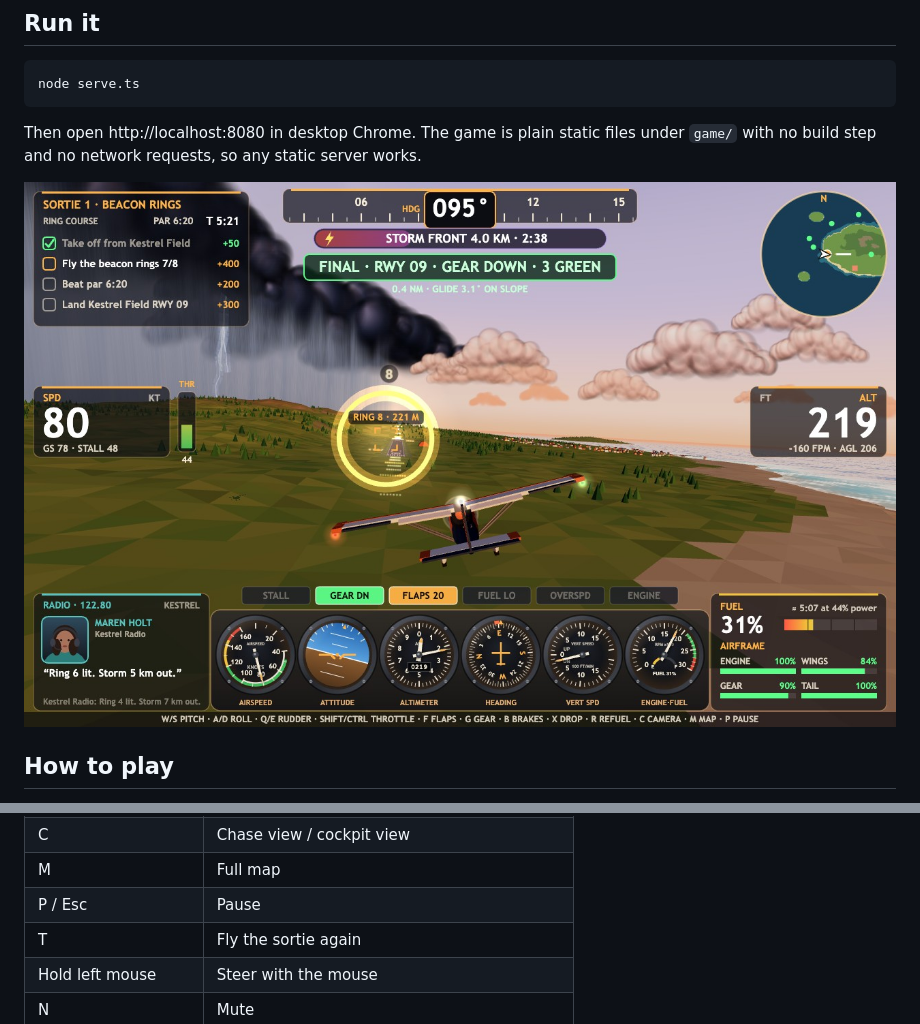
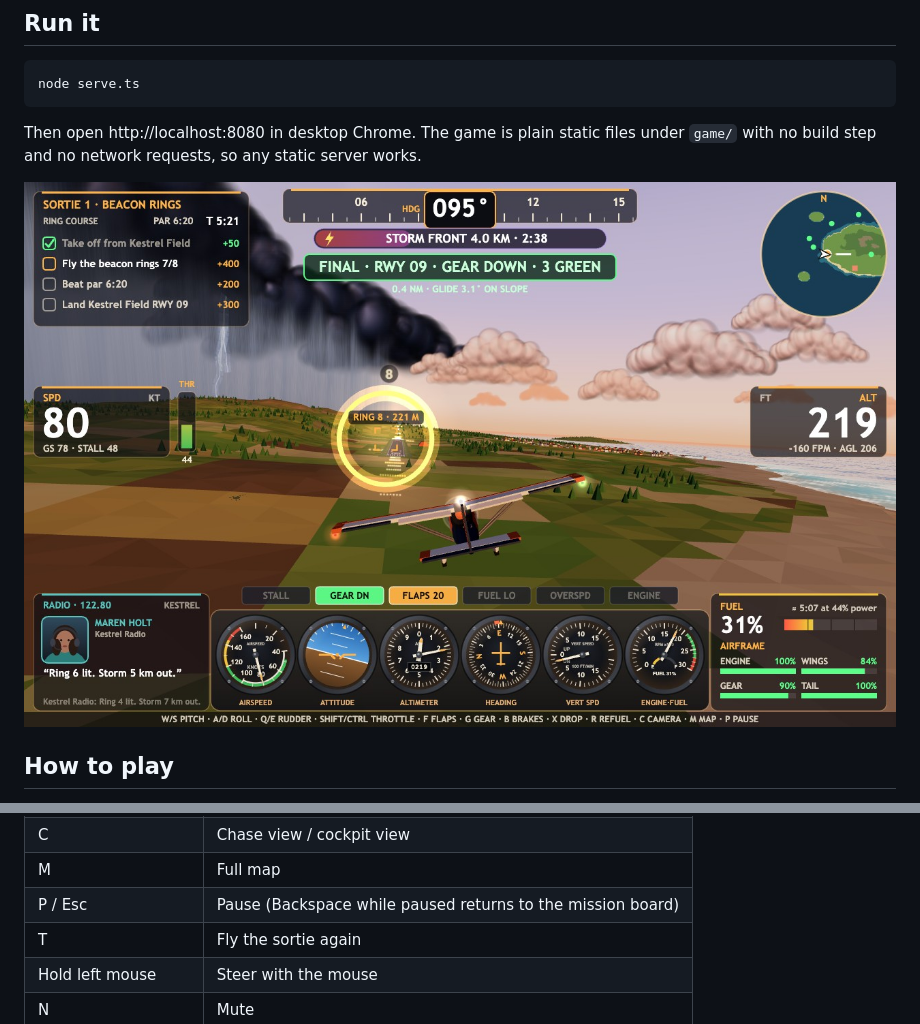
Before and after one commit to ItzSudhan/kestrel-coast-flight, a Markdown page: README.md, 2 parts joined by grey strips. Drawn GitHub-style; pictures changed too: screenshots/1-cover.jpg.

Commit message:
Farm-field patchwork around the town and strips, pause menu route back to the board, audio wakes on click

```diff
--- a/README.md
+++ b/README.md
@@ -41,7 +41,7 @@ Pick a sortie on the mission board with **1–4** and press **Enter**. Every sor
 | R (hold) | Refuel and repair while stopped on an airstrip |
 | C | Chase view / cockpit view |
 | M | Full map |
-| P / Esc | Pause |
+| P / Esc | Pause (Backspace while paused returns to the mission board) |
 | T | Fly the sortie again |
 | Hold left mouse | Steer with the mouse |
 | N | Mute |
```
Also changed, not shown: screenshots/2-cockpit.jpg, screenshots/3-board.jpg, screenshots/4-landing.jpg, 3 other files.
